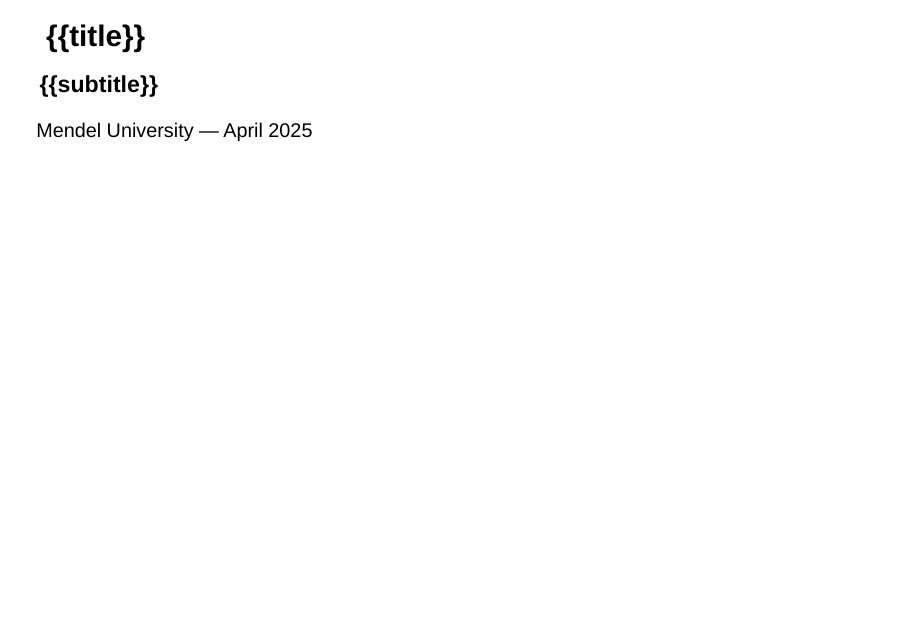
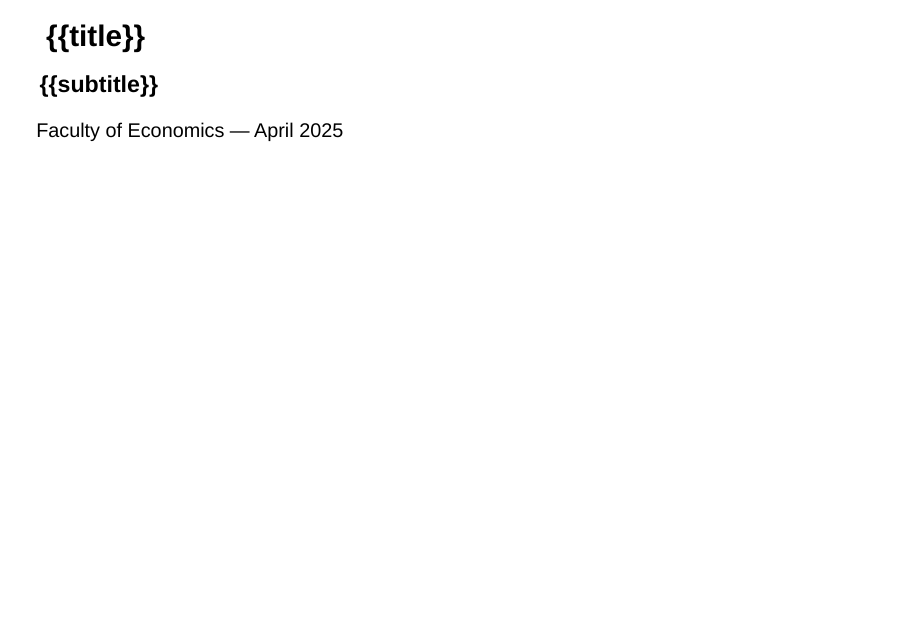
Before and after one commit to iamfilcos/teaching-template, a Quarto document (index.qmd): page 2 of 10. Rendered offline with R 4.5, knitr and Pandoc in place of Quarto, with nearby package versions; drawn as Slidy slides in place of the format the file asks for.

Commit message:
Update index.qmd

```diff
--- a/index.qmd
+++ b/index.qmd
@@ -2,7 +2,7 @@
 title: "{{title}}"
 subtitle: "{{subtitle}}"
 author: "Filipe Rodrigues da Costa"
-institute: "Faculty of Economics, Mendel University"
+institute: "ISCET, ISCAP, CEFUP"
 format:
   revealjs:
     theme: [white, css/theme-light.css]
@@ -23,7 +23,7 @@ format:
 <section class="cover-slide">
   <h2>{{title}}</h2>
   <h3>{{subtitle}}</h3>
-  <p>Mendel University — April 2025</p>
+  <p>Faculty of Economics — April 2025</p>
 </section>
 
 ---
```
